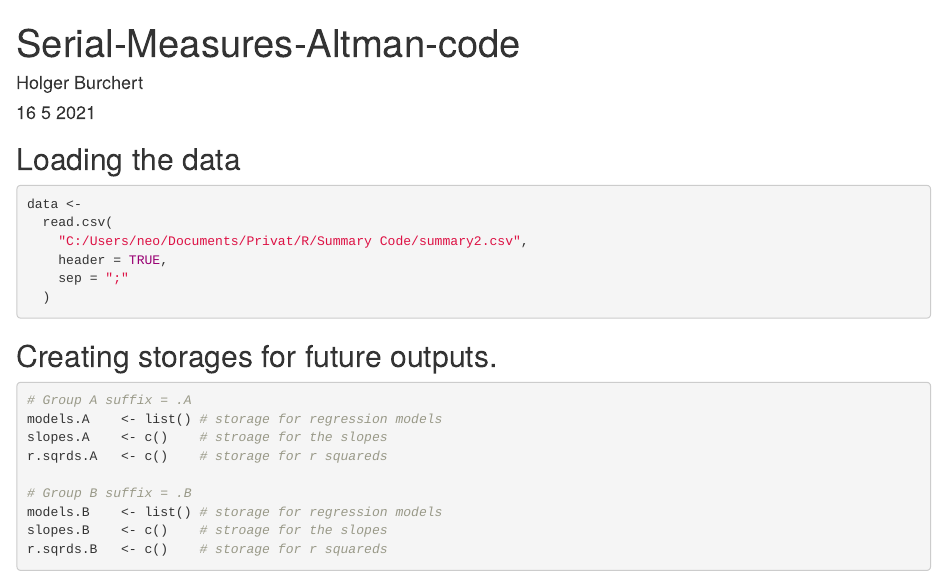
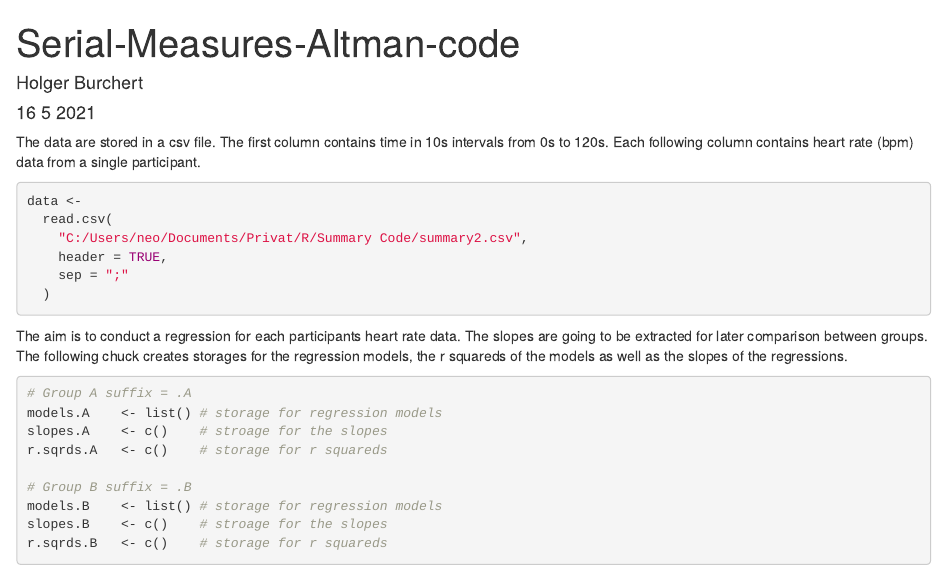
Before and after one commit to HolgerSci/Serial-Measures-Altman, an R Markdown document (Serial-Measures-Altman-Code.Rmd): the page in a window 1100 px wide, from its top. The pictures show the output file Serial-Measures-Altman-Code.html that the author committed with the source, opened offline.

Commit message:
Adding explanatory text for the first parts of the code

````diff
--- a/Serial-Measures-Altman-Code.Rmd
+++ b/Serial-Measures-Altman-Code.Rmd
@@ -9,7 +9,7 @@ output: html_document
 knitr::opts_chunk$set(echo = TRUE)
 ```
 
-## Loading the data
+The data are stored in a csv file. The first column contains time in 10s intervals from 0s to 120s. Each following column contains heart rate (bpm) data from a single participant.
 ```{r}
 data <-
   read.csv(
@@ -19,7 +19,7 @@ data <-
   )
 ```
 
-## Creating storages for future outputs.
+The aim is to conduct a regression for each participants heart rate data. The slopes are going to be extracted for later comparison between groups. The following chuck creates storages for the regression models, the r squareds of the models as well as the slopes of the regressions.
 ```{r}
 # Group A suffix = .A
 models.A    <- list() # storage for regression models
````
Also changed, not shown: Serial-Measures-Altman-Code.html.
